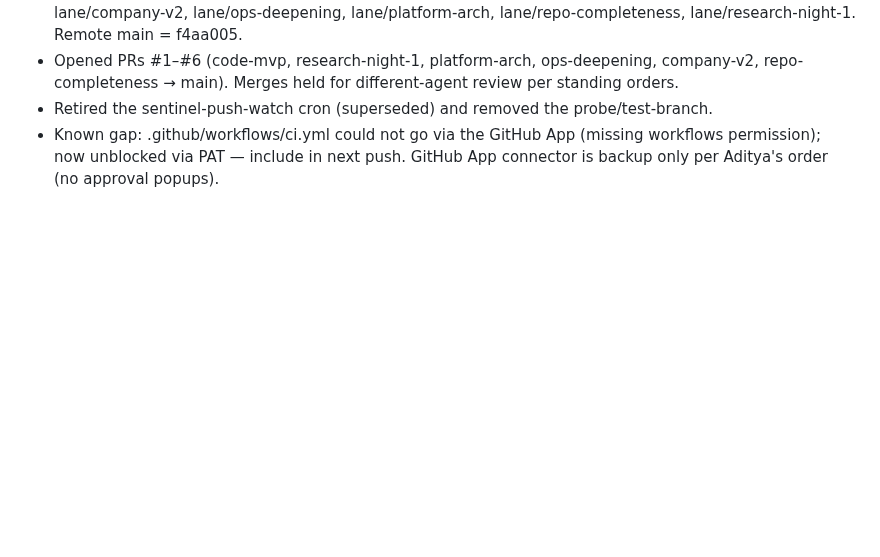
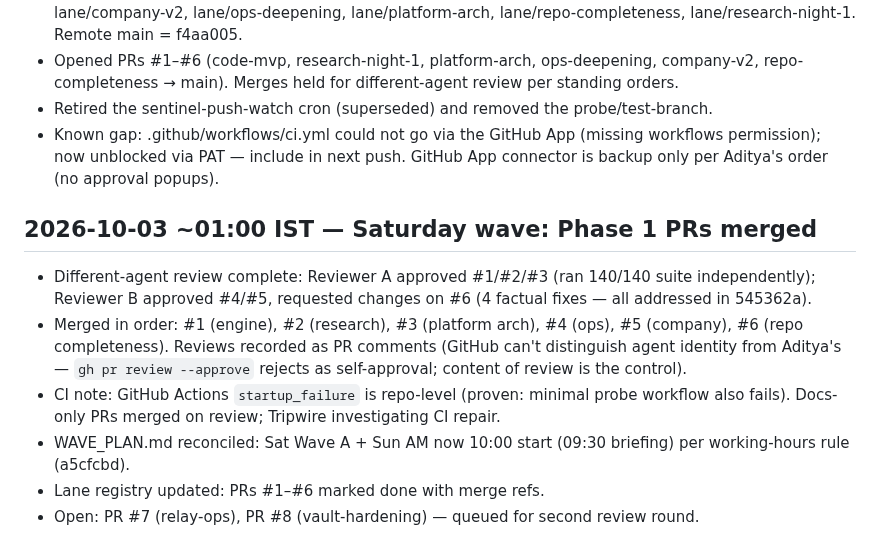
Before and after one commit to AdityaPagare619/sentinel, a Markdown page: ops/SENTINEL_LOG.md, the part around the change. GitHub-like rendering; blank space fills up the shorter version.

Commit message:
docs(log): Saturday wave Phase 1 — PRs #1–#6 merged

```diff
--- a/ops/SENTINEL_LOG.md
+++ b/ops/SENTINEL_LOG.md
@@ -84,3 +84,11 @@ Format: date/time (IST) — event — evidence. Latest entries on top.
 - Opened PRs #1–#6 (code-mvp, research-night-1, platform-arch, ops-deepening, company-v2, repo-completeness → main). Merges held for different-agent review per standing orders.
 - Retired the sentinel-push-watch cron (superseded) and removed the probe/test-branch.
 - Known gap: .github/workflows/ci.yml could not go via the GitHub App (missing workflows permission); now unblocked via PAT — include in next push. GitHub App connector is backup only per Aditya's order (no approval popups).
+
+## 2026-10-03 ~01:00 IST — Saturday wave: Phase 1 PRs merged
+- Different-agent review complete: Reviewer A approved #1/#2/#3 (ran 140/140 suite independently); Reviewer B approved #4/#5, requested changes on #6 (4 factual fixes — all addressed in 545362a).
+- Merged in order: #1 (engine), #2 (research), #3 (platform arch), #4 (ops), #5 (company), #6 (repo completeness). Reviews recorded as PR comments (GitHub can't distinguish agent identity from Aditya's — `gh pr review --approve` rejects as self-approval; content of review is the control).
+- CI note: GitHub Actions `startup_failure` is repo-level (proven: minimal probe workflow also fails). Docs-only PRs merged on review; Tripwire investigating CI repair.
+- WAVE_PLAN.md reconciled: Sat Wave A + Sun AM now 10:00 start (09:30 briefing) per working-hours rule (a5cfcbd).
+- Lane registry updated: PRs #1–#6 marked done with merge refs.
+- Open: PR #7 (relay-ops), PR #8 (vault-hardening) — queued for second review round.
```
